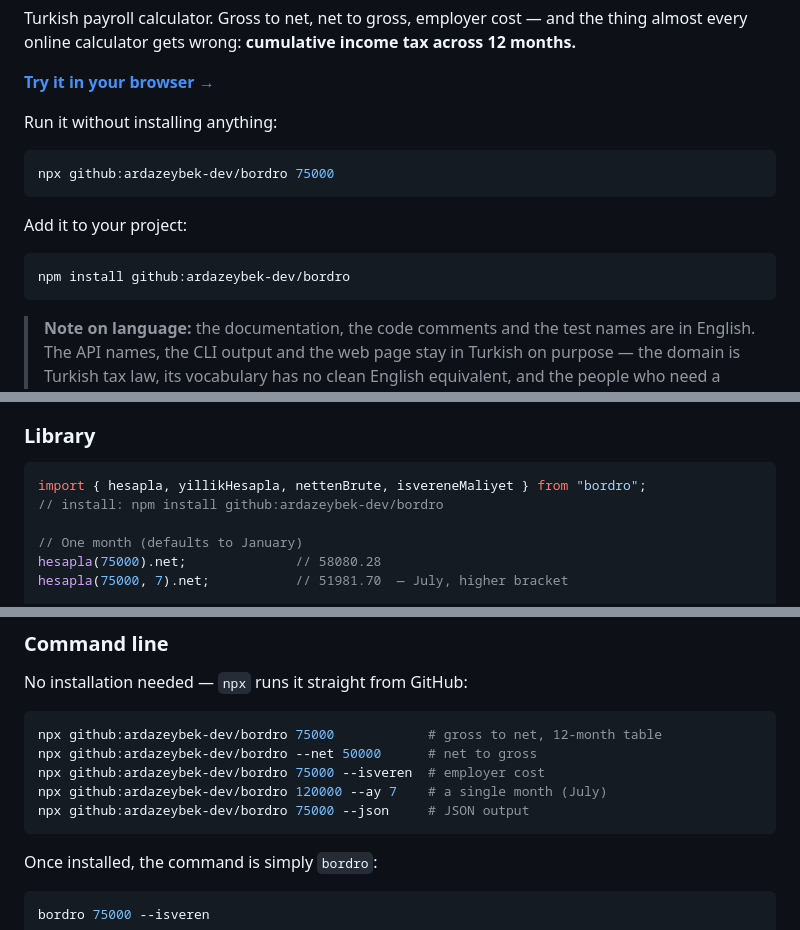
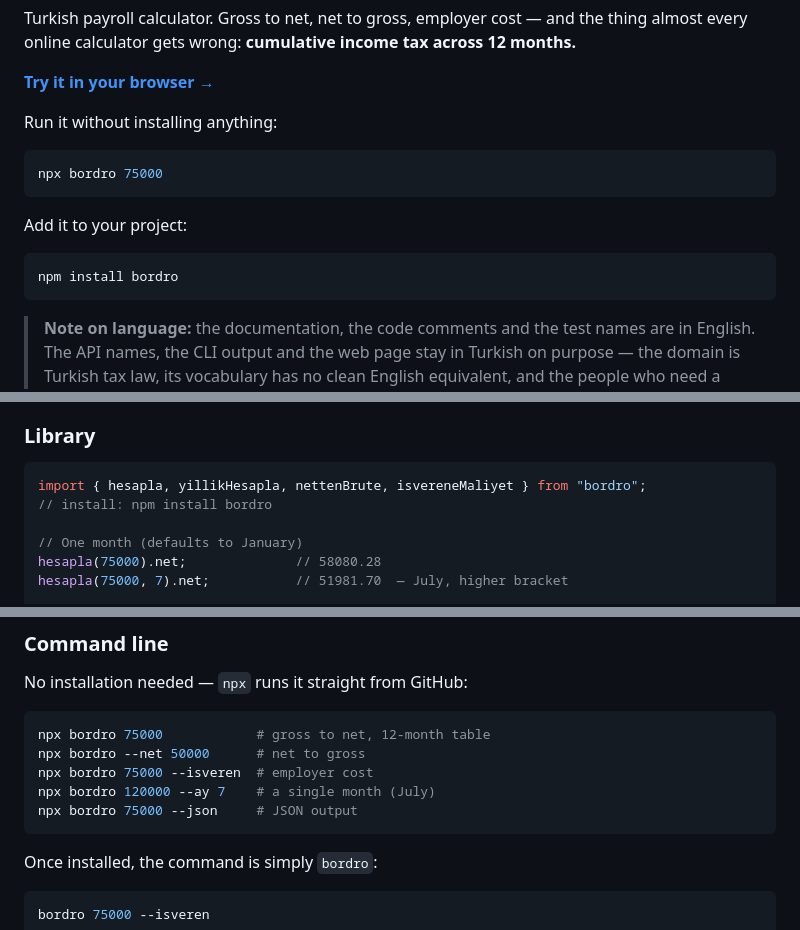
Before and after one commit to ardazeybek-dev/bordro, a Markdown page: README.md, 3 parts joined by grey strips. Rendered like a GitHub page.

Commit message:
Install from npm in README

````diff
--- a/README.md
+++ b/README.md
@@ -11,13 +11,13 @@ thing almost every online calculator gets wrong: **cumulative income tax across
 Run it without installing anything:
 
 ```bash
-npx github:ardazeybek-dev/bordro 75000
+npx bordro 75000
 ```
 
 Add it to your project:
 
 ```bash
-npm install github:ardazeybek-dev/bordro
+npm install bordro
 ```
 
 > **Note on language:** the documentation, the code comments and the test names are in English.
@@ -53,7 +53,7 @@ twelve months and marks exactly when the bracket changes.
 
 ```js
 import { hesapla, yillikHesapla, nettenBrute, isvereneMaliyet } from "bordro";
-// install: npm install github:ardazeybek-dev/bordro
+// install: npm install bordro
 
 // One month (defaults to January)
 hesapla(75000).net;              // 58080.28
@@ -78,11 +78,11 @@ isvereneMaliyet(75000, { besPuanIndirimi: true }).toplamMaliyet; // 88312.50
 No installation needed — `npx` runs it straight from GitHub:
 
 ```bash
-npx github:ardazeybek-dev/bordro 75000            # gross to net, 12-month table
-npx github:ardazeybek-dev/bordro --net 50000      # net to gross
-npx github:ardazeybek-dev/bordro 75000 --isveren  # employer cost
-npx github:ardazeybek-dev/bordro 120000 --ay 7    # a single month (July)
-npx github:ardazeybek-dev/bordro 75000 --json     # JSON output
+npx bordro 75000            # gross to net, 12-month table
+npx bordro --net 50000      # net to gross
+npx bordro 75000 --isveren  # employer cost
+npx bordro 120000 --ay 7    # a single month (July)
+npx bordro 75000 --json     # JSON output
 ```
 
 Once installed, the command is simply `bordro`:
````
